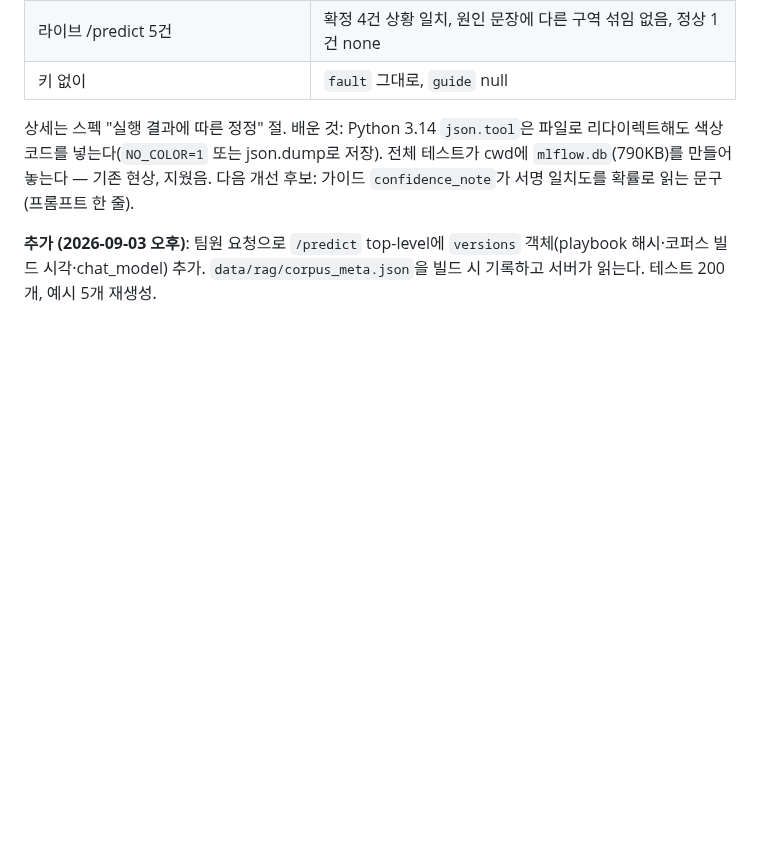
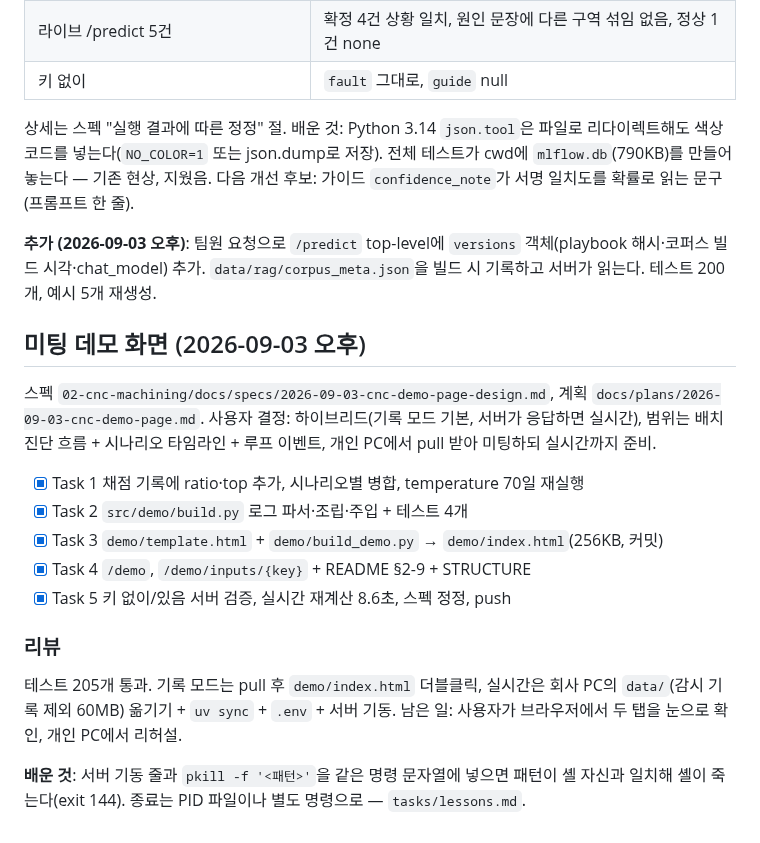
Before and after one commit to ojeongu63-lab/hanium, a Markdown page: hanium/tasks/todo.md, the part around the change. GitHub-like rendering; blank space fills up the shorter version.

Commit message:
docs: record demo page verification; todo review and pkill lesson
Co-Authored-By: Claude Fable 5.1 <noreply@anthropic.com>
Claude-Session: https://claude.ai/code/session_01QxcZBHAwZBZTz9tnLxoGwz

```diff
--- a/hanium/tasks/todo.md
+++ b/hanium/tasks/todo.md
@@ -542,3 +542,26 @@ PID 파일(`kill $(cat worker.pid)`)이나 `pgrep -f '[d]rift_worker'` 형태로
 **추가 (2026-09-03 오후)**: 팀원 요청으로 `/predict` top-level에 `versions`
 객체(playbook 해시·코퍼스 빌드 시각·chat_model) 추가. `data/rag/corpus_meta.json`을
 빌드 시 기록하고 서버가 읽는다. 테스트 200개, 예시 5개 재생성.
+
+
+## 미팅 데모 화면 (2026-09-03 오후)
+
+스펙 `02-cnc-machining/docs/specs/2026-09-03-cnc-demo-page-design.md`, 계획
+`docs/plans/2026-09-03-cnc-demo-page.md`. 사용자 결정: 하이브리드(기록 모드 기본, 서버가
+응답하면 실시간), 범위는 배치 진단 흐름 + 시나리오 타임라인 + 루프 이벤트, 개인 PC에서
+pull 받아 미팅하되 실시간까지 준비.
+
+- [x] Task 1 채점 기록에 ratio·top 추가, 시나리오별 병합, temperature 70일 재실행
+- [x] Task 2 `src/demo/build.py` 로그 파서·조립·주입 + 테스트 4개
+- [x] Task 3 `demo/template.html` + `demo/build_demo.py` → `demo/index.html`(256KB, 커밋)
+- [x] Task 4 `/demo`, `/demo/inputs/{key}` + README §2-9 + STRUCTURE
+- [x] Task 5 키 없이/있음 서버 검증, 실시간 재계산 8.6초, 스펙 정정, push
+
+### 리뷰
+
+테스트 205개 통과. 기록 모드는 pull 후 `demo/index.html` 더블클릭, 실시간은 회사 PC의
+`data/`(감시 기록 제외 60MB) 옮기기 + `uv sync` + `.env` + 서버 기동. 남은 일: 사용자가
+브라우저에서 두 탭을 눈으로 확인, 개인 PC에서 리허설.
+
+**배운 것**: 서버 기동 줄과 `pkill -f '<패턴>'`을 같은 명령 문자열에 넣으면 패턴이 셸
+자신과 일치해 셸이 죽는다(exit 144). 종료는 PID 파일이나 별도 명령으로 — `tasks/lessons.md`.
```
Also changed, not shown: hanium/tasks/lessons.md (+14 -0 lines), 1 other file.
